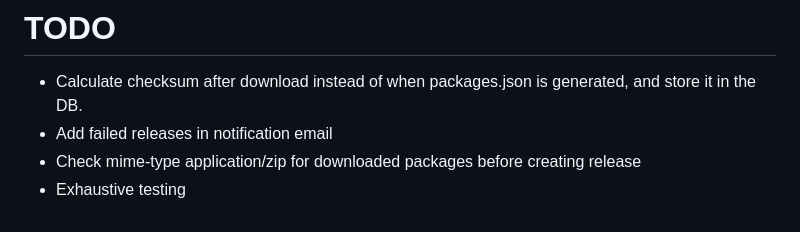
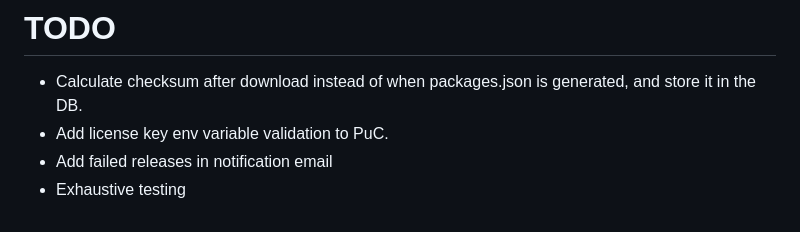
Before and after one commit to tombroucke/privatewpackagist, a Markdown page: README.md, the part around the change. GitHub-like rendering.

Commit message:
📚 docs: Updated todos

```diff
--- a/README.md
+++ b/README.md
@@ -1098,6 +1098,6 @@ Filebird needs an emailaddres (the e-mailadres you purchased filebird-pro with),
 # TODO
 
 -   Calculate checksum after download instead of when packages.json is generated, and store it in the DB.
+-   Add license key env variable validation to PuC.
 -   Add failed releases in notification email
--   Check mime-type application/zip for downloaded packages before creating release
 -   Exhaustive testing
```
